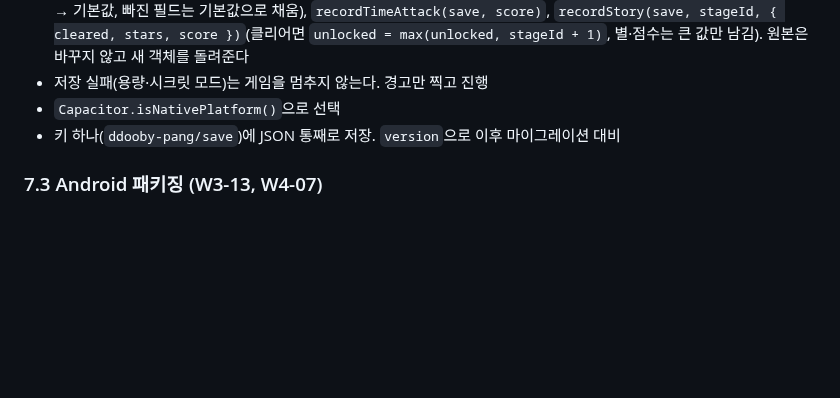
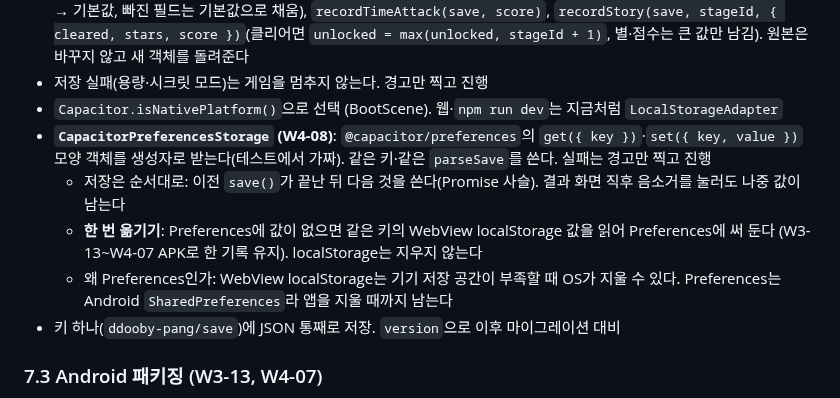
Before and after one commit to Ddoobyddooby/ddooby-pang, a Markdown page: docs/PLAN.md, the part around the change. GitHub-like rendering; blank space fills up the shorter version.

Commit message:
[docs] PLAN 7.2 W4-08 Preferences storage decisions
Co-Authored-By: Claude Opus 5.5 <noreply@anthropic.com>

```diff
--- a/docs/PLAN.md
+++ b/docs/PLAN.md
@@ -401,7 +401,11 @@ interface SaveData {
 - 구현 두 개: `CapacitorPreferencesStorage`(W4-08), `LocalStorageAdapter`(W3-07). `LocalStorageAdapter`는 `getItem`/`setItem`을 가진 객체를 받아서 테스트에서 가짜를 넣는다
 - 순수 함수: `defaultSave()`(unlocked 1), `parseSave(json: string | null): SaveData`(없음·깨진 JSON·버전 다름 → 기본값, 빠진 필드는 기본값으로 채움), `recordTimeAttack(save, score)`, `recordStory(save, stageId, { cleared, stars, score })`(클리어면 `unlocked = max(unlocked, stageId + 1)`, 별·점수는 큰 값만 남김). 원본은 바꾸지 않고 새 객체를 돌려준다
 - 저장 실패(용량·시크릿 모드)는 게임을 멈추지 않는다. 경고만 찍고 진행
-- `Capacitor.isNativePlatform()`으로 선택
+- `Capacitor.isNativePlatform()`으로 선택 (BootScene). 웹·`npm run dev`는 지금처럼 `LocalStorageAdapter`
+- **`CapacitorPreferencesStorage` (W4-08)**: `@capacitor/preferences`의 `get({ key })`·`set({ key, value })` 모양 객체를 생성자로 받는다(테스트에서 가짜). 같은 키·같은 `parseSave`를 쓴다. 실패는 경고만 찍고 진행
+  - 저장은 순서대로: 이전 `save()`가 끝난 뒤 다음 것을 쓴다(Promise 사슬). 결과 화면 직후 음소거를 눌러도 나중 값이 남는다
+  - **한 번 옮기기**: Preferences에 값이 없으면 같은 키의 WebView localStorage 값을 읽어 Preferences에 써 둔다 (W3-13~W4-07 APK로 한 기록 유지). localStorage는 지우지 않는다
+  - 왜 Preferences인가: WebView localStorage는 기기 저장 공간이 부족할 때 OS가 지울 수 있다. Preferences는 Android `SharedPreferences`라 앱을 지울 때까지 남는다
 - 키 하나(`ddooby-pang/save`)에 JSON 통째로 저장. `version`으로 이후 마이그레이션 대비
 
 ### 7.3 Android 패키징 (W3-13, W4-07)
```
